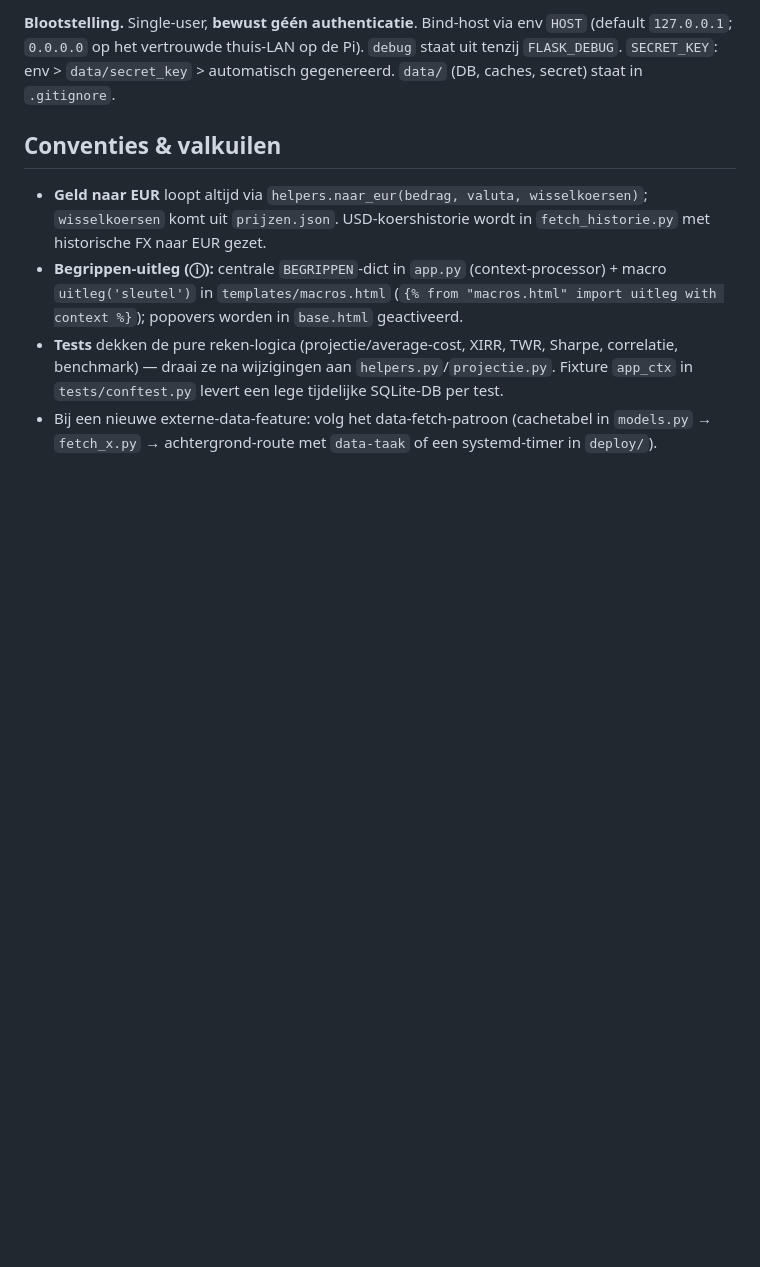
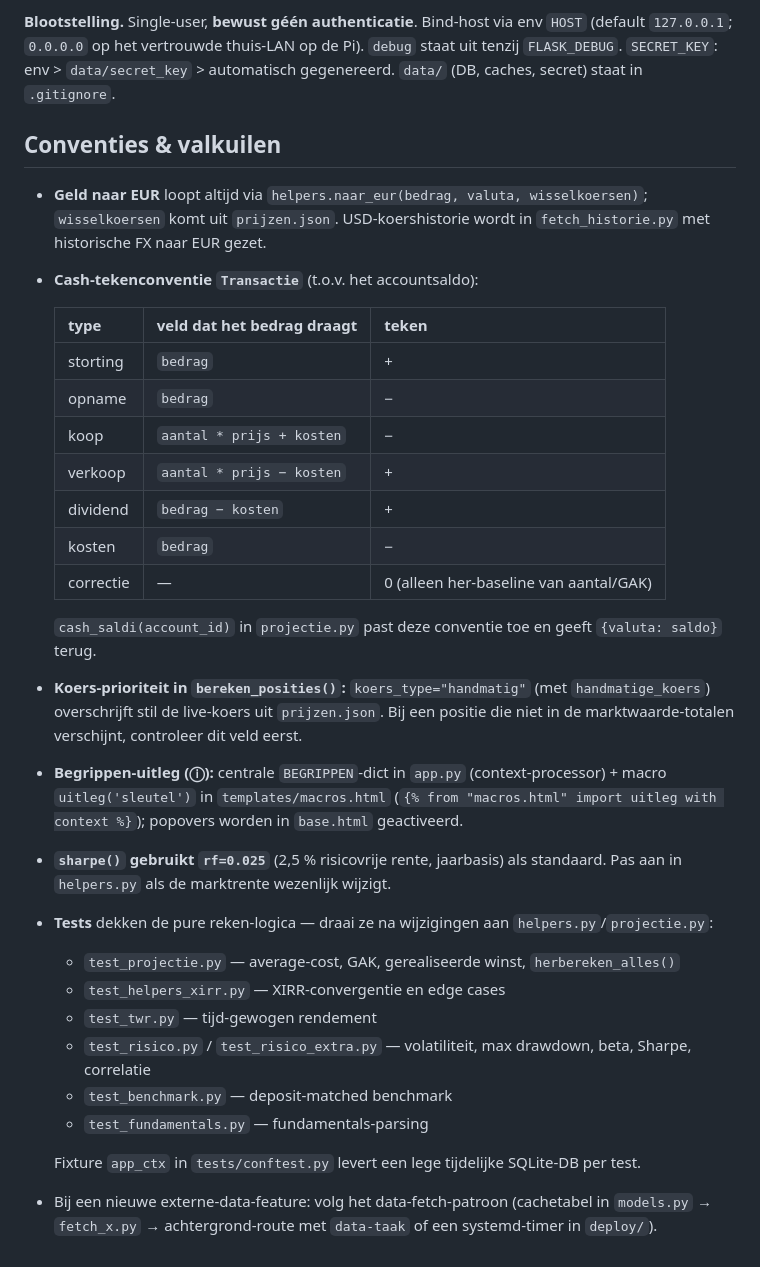
Before and after one commit to dgrund70/FinancialAdvisor, a Markdown page: CLAUDE.md, the part around the change. Drawn GitHub-style; blank space fills up the shorter version.

Commit message:
Docs: CLAUDE.md uitgebreid met tekenconventie, koers-prioriteit en testoverzicht
Co-Authored-By: Claude Sonnet 4.6 <noreply@anthropic.com>

```diff
--- a/CLAUDE.md
+++ b/CLAUDE.md
@@ -61,6 +61,35 @@ journalctl -u beleggen -n 30 --no-pager                # logs controleren
 ## Conventies & valkuilen
 
 - **Geld naar EUR** loopt altijd via `helpers.naar_eur(bedrag, valuta, wisselkoersen)`; `wisselkoersen` komt uit `prijzen.json`. USD-koershistorie wordt in `fetch_historie.py` met historische FX naar EUR gezet.
+
+- **Cash-tekenconventie `Transactie`** (t.o.v. het accountsaldo):
+
+  | type       | veld dat het bedrag draagt     | teken  |
+  |------------|-------------------------------|--------|
+  | storting   | `bedrag`                      | +      |
+  | opname     | `bedrag`                      | −      |
+  | koop       | `aantal * prijs + kosten`     | −      |
+  | verkoop    | `aantal * prijs − kosten`     | +      |
+  | dividend   | `bedrag − kosten`             | +      |
+  | kosten     | `bedrag`                      | −      |
+  | correctie  | —                             | 0 (alleen her-baseline van aantal/GAK) |
+
+  `cash_saldi(account_id)` in `projectie.py` past deze conventie toe en geeft `{valuta: saldo}` terug.
+
+- **Koers-prioriteit in `bereken_posities()`:** `koers_type="handmatig"` (met `handmatige_koers`) overschrijft stil de live-koers uit `prijzen.json`. Bij een positie die niet in de marktwaarde-totalen verschijnt, controleer dit veld eerst.
+
 - **Begrippen-uitleg (ⓘ):** centrale `BEGRIPPEN`-dict in `app.py` (context-processor) + macro `uitleg('sleutel')` in `templates/macros.html` (`{% from "macros.html" import uitleg with context %}`); popovers worden in `base.html` geactiveerd.
-- **Tests** dekken de pure reken-logica (projectie/average-cost, XIRR, TWR, Sharpe, correlatie, benchmark) — draai ze na wijzigingen aan `helpers.py`/`projectie.py`. Fixture `app_ctx` in `tests/conftest.py` levert een lege tijdelijke SQLite-DB per test.
+
+- **`sharpe()` gebruikt `rf=0.025`** (2,5 % risicovrije rente, jaarbasis) als standaard. Pas aan in `helpers.py` als de marktrente wezenlijk wijzigt.
+
+- **Tests** dekken de pure reken-logica — draai ze na wijzigingen aan `helpers.py`/`projectie.py`:
+  - `test_projectie.py` — average-cost, GAK, gerealiseerde winst, `herbereken_alles()`
+  - `test_helpers_xirr.py` — XIRR-convergentie en edge cases
+  - `test_twr.py` — tijd-gewogen rendement
+  - `test_risico.py` / `test_risico_extra.py` — volatiliteit, max drawdown, beta, Sharpe, correlatie
+  - `test_benchmark.py` — deposit-matched benchmark
+  - `test_fundamentals.py` — fundamentals-parsing
+
+  Fixture `app_ctx` in `tests/conftest.py` levert een lege tijdelijke SQLite-DB per test.
+
 - Bij een nieuwe externe-data-feature: volg het data-fetch-patroon (cachetabel in `models.py` → `fetch_x.py` → achtergrond-route met `data-taak` of een systemd-timer in `deploy/`).
```
